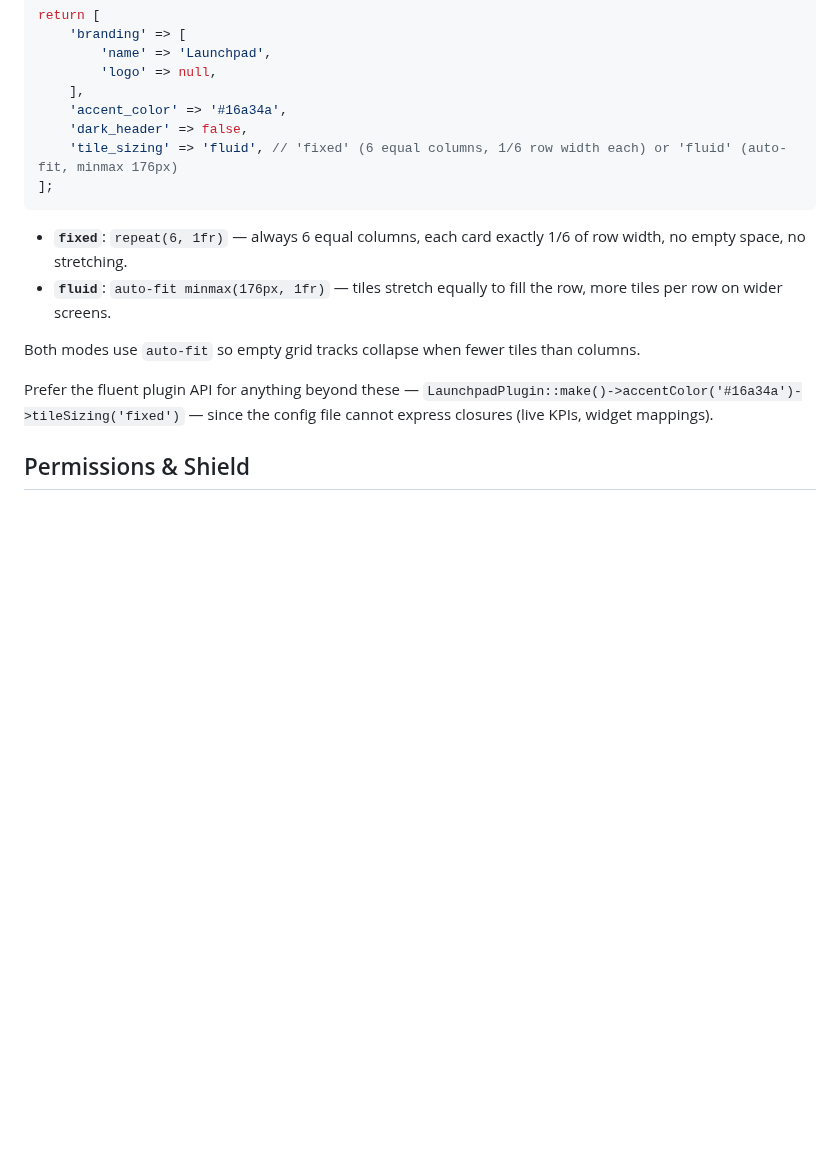
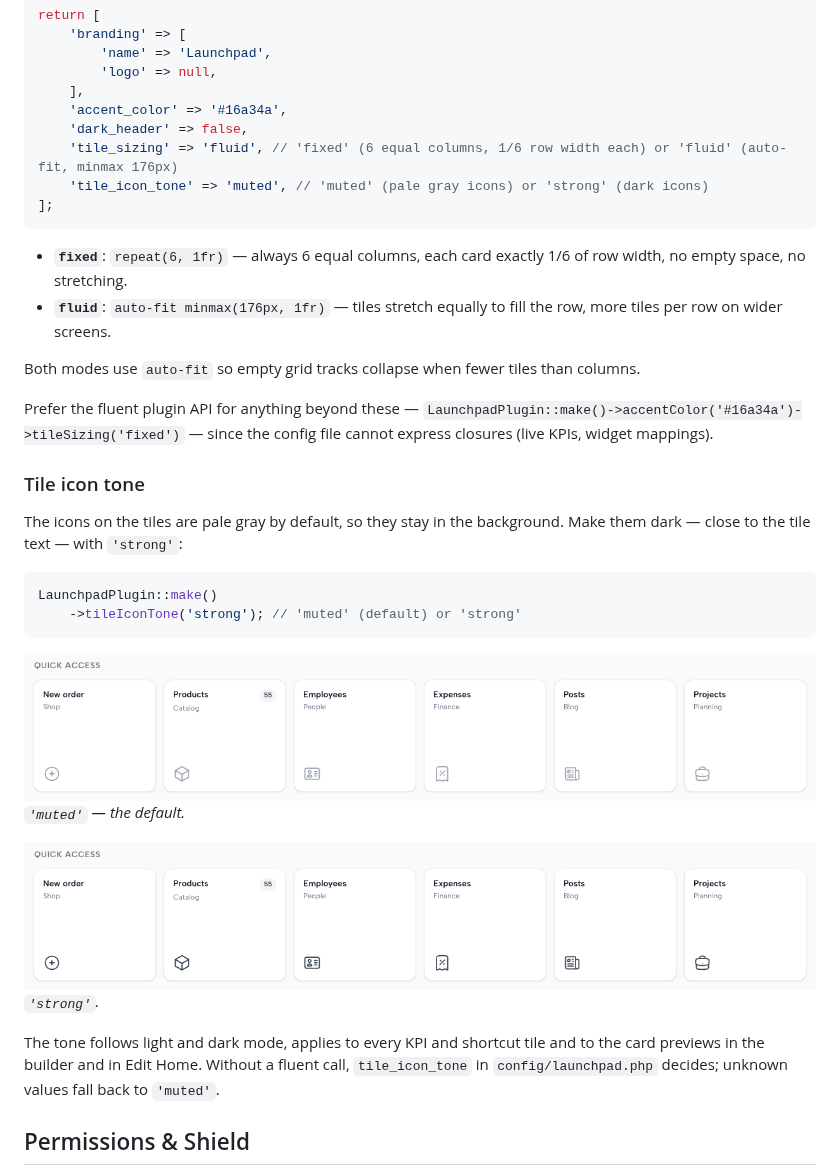
Before and after one commit to anselmocossa/filament-launchpad, a Markdown page: README.md, the part around the change. Rendered like a GitHub page; pictures changed too: art/tile-icons-muted.png (added), art/tile-icons-strong.png (added); blank space fills up the shorter version.

Commit message:
feat: tile icons can be dark instead of pale gray (tileIconTone)

````diff
--- a/README.md
+++ b/README.md
@@ -356,6 +356,7 @@ return [
     'accent_color' => '#16a34a',
     'dark_header' => false,
     'tile_sizing' => 'fluid', // 'fixed' (6 equal columns, 1/6 row width each) or 'fluid' (auto-fit, minmax 176px)
+    'tile_icon_tone' => 'muted', // 'muted' (pale gray icons) or 'strong' (dark icons)
 ];
 ```
 
@@ -365,6 +366,23 @@ return [
 Both modes use `auto-fit` so empty grid tracks collapse when fewer tiles than columns.
 
 Prefer the fluent plugin API for anything beyond these — `LaunchpadPlugin::make()->accentColor('#16a34a')->tileSizing('fixed')` — since the config file cannot express closures (live KPIs, widget mappings).
+
+### Tile icon tone
+
+The icons on the tiles are pale gray by default, so they stay in the background. Make them dark — close to the tile text — with `'strong'`:
+
+```php
+LaunchpadPlugin::make()
+    ->tileIconTone('strong'); // 'muted' (default) or 'strong'
+```
+
+![Pale tile icons (muted, the default)](art/tile-icons-muted.png)
+*`'muted'` — the default.*
+
+![Dark tile icons (strong)](art/tile-icons-strong.png)
+*`'strong'`.*
+
+The tone follows light and dark mode, applies to every KPI and shortcut tile and to the card previews in the builder and in Edit Home. Without a fluent call, `tile_icon_tone` in `config/launchpad.php` decides; unknown values fall back to `'muted'`.
 
 ## Permissions & Shield
 
````
Also changed, not shown: CHANGELOG.md (+8 -0 lines), 9 other files.
